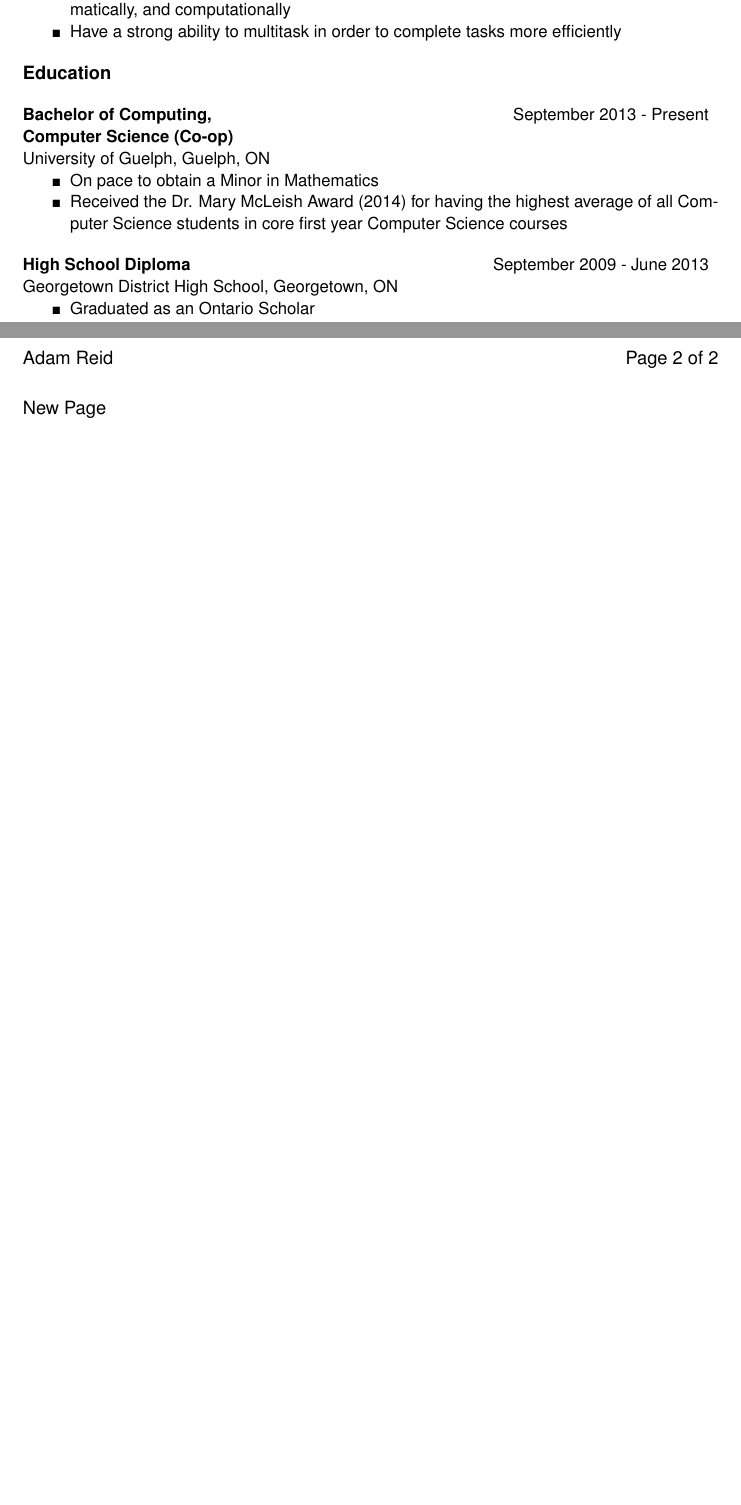
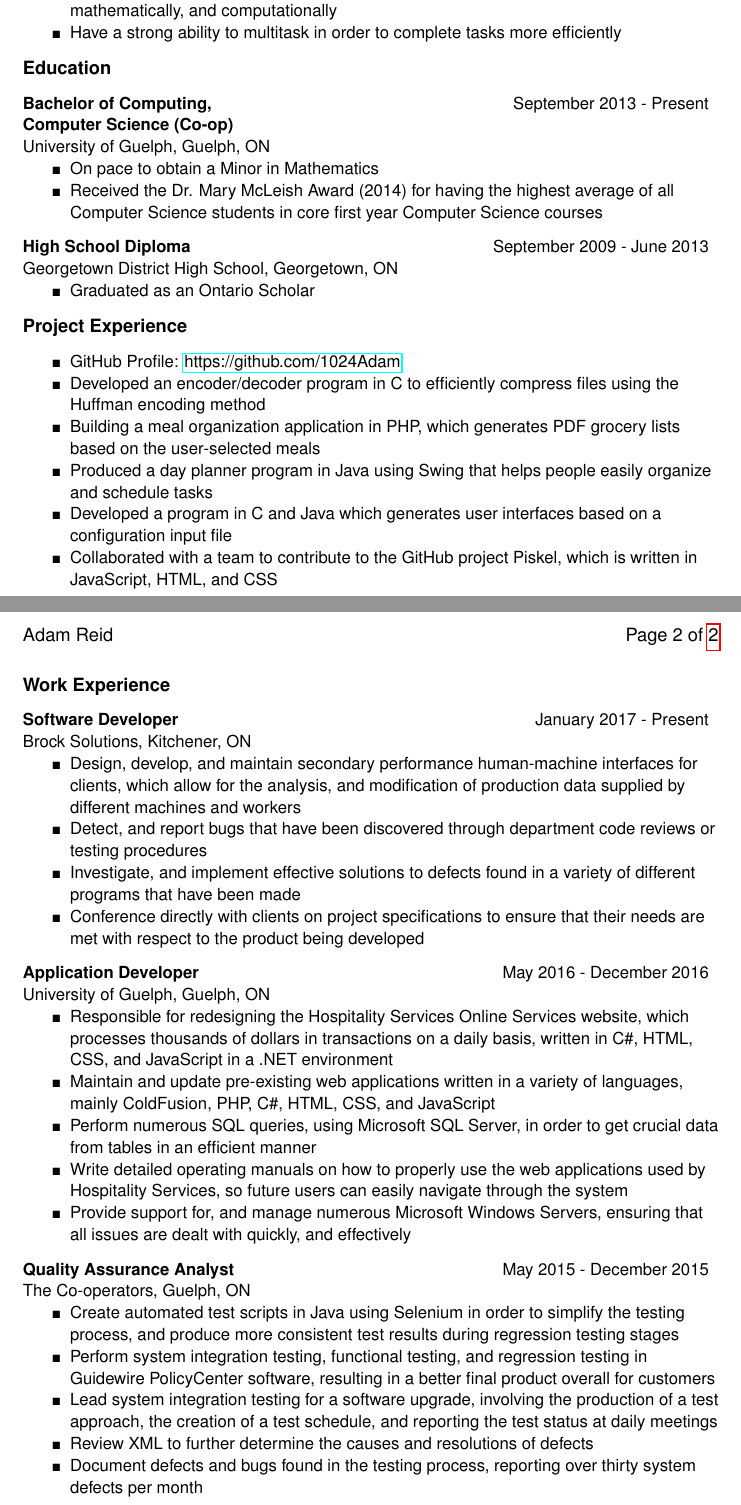
Before and after one commit to 1024Adam/latex_resume, a LaTeX CV (resume.tex): two parts of pages 1 and 2 of 2, joined at a grey line, cut so that both start at the same text, the shorter picture padded with empty space. Compiled offline with pdfLaTeX.

Commit message:
All content complete and aligned

```diff
--- a/resume.tex
+++ b/resume.tex
@@ -3,16 +3,18 @@
 
 \usepackage{geometry}
   \geometry{
-  headsep=0.2in,
-  headheight=14.5pt,
-  lmargin=1in,
-  rmargin=1.5in,
+    headsep=0.2in,
+    headheight=14.5pt,
+    lmargin=1in,
+    rmargin=1.5in,
+    bmargin=1in
   }
 
 \usepackage[scaled]{helvet}
 \renewcommand\familydefault{\sfdefault}
 \usepackage[utf8]{inputenc}
 \usepackage[T1]{fontenc}
+\raggedright
 
 \usepackage{enumitem}
 \setlist{nosep}
@@ -20,6 +22,7 @@
 \usepackage{tabu}
 \usepackage{amssymb}
 \renewcommand{\labelitemi}{\tiny$\blacksquare$}
+\usepackage{hyperref}
 
 \usepackage{lastpage}
 \usepackage{fancyhdr}
@@ -35,6 +38,7 @@
   \fancyhead[R]{Page \thepage\ of \pageref{LastPage}}
 }
 
+\newcommand{\doublespace}{\vspace{8pt}}
 \setlength{\parindent}{0cm}
 
 \begin{document}
@@ -63,11 +67,11 @@ areid09@mail.uoguelph.ca\\
   \end{itemize}
 }
 
-\vspace{12pt}
+\doublespace
 
 \textbf{Education}
 
-\vspace{12pt}
+\doublespace
 
 {
   \small
@@ -94,7 +98,78 @@ areid09@mail.uoguelph.ca\\
     \item Graduated as an Ontario Scholar
   \end{itemize}
 }
+
+\doublespace
+
+\textbf{Project Experience}
+
+\doublespace
+
+{
+  \small
+  \begin{itemize}
+    \item GitHub Profile: \href{https://github.com/1024Adam}{https://github.com/1024Adam}
+    \item Developed an encoder/decoder program in C to efficiently compress files using the Huffman encoding method
+    \item Building a meal organization application in PHP, which generates PDF grocery lists based on the user-selected meals
+    \item Produced a day planner program in Java using Swing that helps people easily organize and schedule tasks
+    \item Developed a program in C and Java which generates user interfaces based on a configuration input file
+    \item Collaborated with a team to contribute to the GitHub project Piskel, which is written in JavaScript, HTML, and CSS
+  \end{itemize}
+}
+
 \newpage
 \pagestyle{normal}
-New Page
+
+\textbf{Work Experience}
+
+\doublespace
+
+{
+  \small
+  \noindent\begin{tabu} {@{} X[l] X[r]}
+    \textbf{Software Developer} & January 2017 - Present
+  \end{tabu}
+  Brock Solutions, Kitchener, ON
+  \begin{itemize}
+    \item Design, develop, and maintain secondary performance human-machine interfaces for clients, which allow for the analysis, and modification of production data supplied by different machines and workers
+    \item Detect, and report bugs that have been discovered through department code reviews or testing procedures
+    \item Investigate, and implement effective solutions to defects found in a variety of different programs that have been made
+    \item Conference directly with clients on project specifications to ensure that their needs are met with respect to the product being developed
+  \end{itemize}
+}
+
+\doublespace
+
+{
+  \small
+  \noindent\begin{tabu} {@{} X[l] X[r]}
+    \textbf{Application Developer} & May 2016 - December 2016
+  \end{tabu}
+  University of Guelph, Guelph, ON
+  \begin{itemize}
+    \item Responsible for redesigning the Hospitality Services Online Services website, which processes thousands of dollars in transactions on a daily basis, written in C\#, HTML, CSS, and JavaScript in a .NET environment
+    \item Maintain and update pre-existing web applications written in a variety of languages, mainly ColdFusion, PHP, C\#, HTML, CSS, and JavaScript
+    \item Perform numerous SQL queries, using Microsoft SQL Server, in order to get crucial data from tables in an efficient manner
+    \item Write detailed operating manuals on how to properly use the web applications used by Hospitality Services, so future users can easily navigate through the system
+    \item Provide support for, and manage numerous Microsoft Windows Servers, ensuring that all issues are dealt with quickly, and effectively
+  \end{itemize}
+}
+
+\doublespace
+
+{
+  \small
+  \noindent\begin{tabu} {@{} X[l] X[r]}
+    \textbf{Quality Assurance Analyst} & May 2015 - December 2015
+  \end{tabu}
+  The Co-operators, Guelph, ON
+  \begin{itemize}
+    \item Create automated test scripts in Java using Selenium in order to simplify the testing process, and produce more consistent test results during regression testing stages
+    \item Perform system integration testing, functional testing, and regression testing in Guidewire PolicyCenter software, resulting in a better final product overall for customers
+    \item Lead system integration testing for a software upgrade, involving the production of a test approach, the creation of a test schedule, and reporting the test status at daily meetings
+    \item Review XML to further determine the causes and resolutions of defects
+    \item Document defects and bugs found in the testing process, reporting over thirty system defects per month
+  \end{itemize}
+}
+
 \end{document}
```
Also changed, not shown: resume.tex (14 more changed lines).
